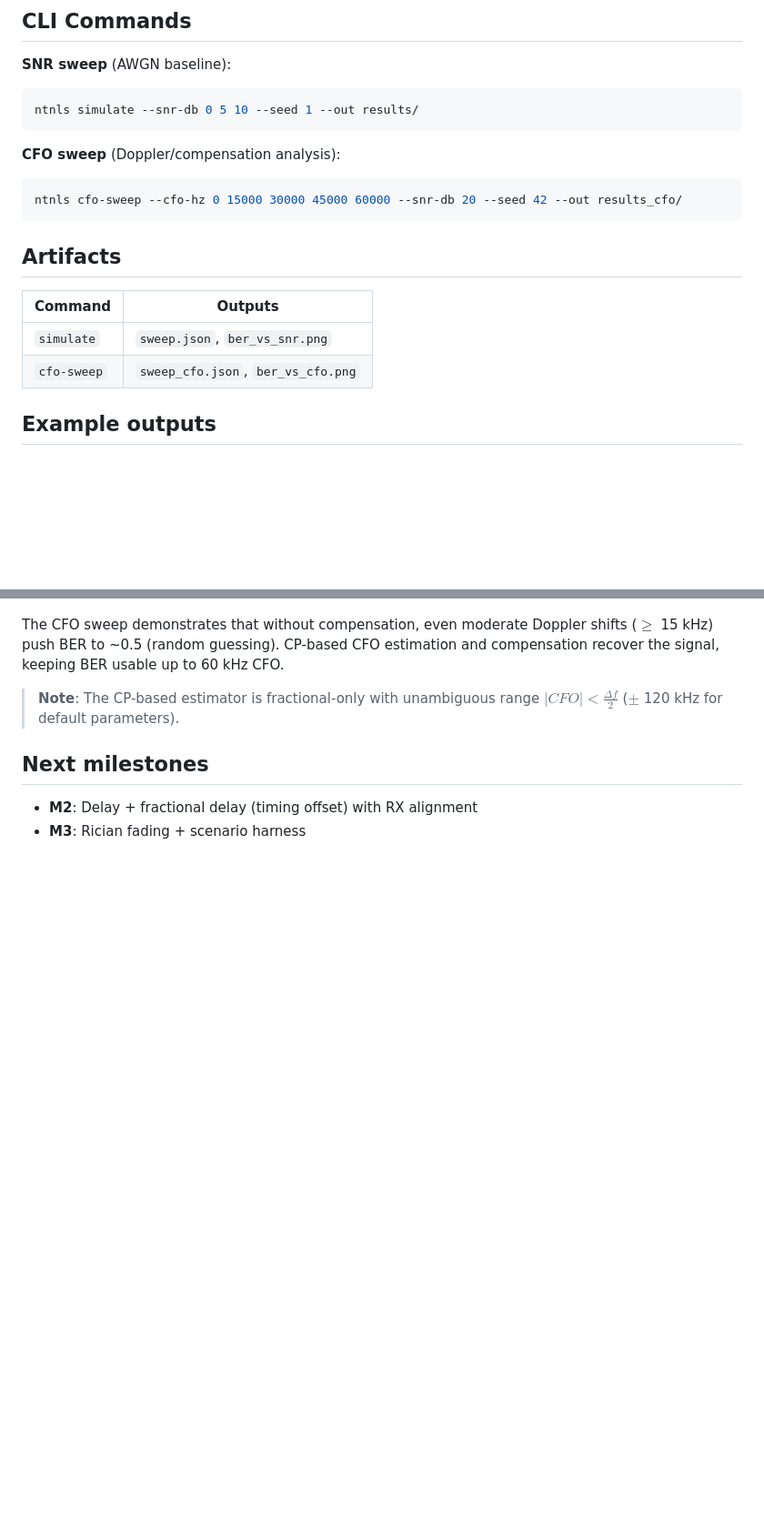
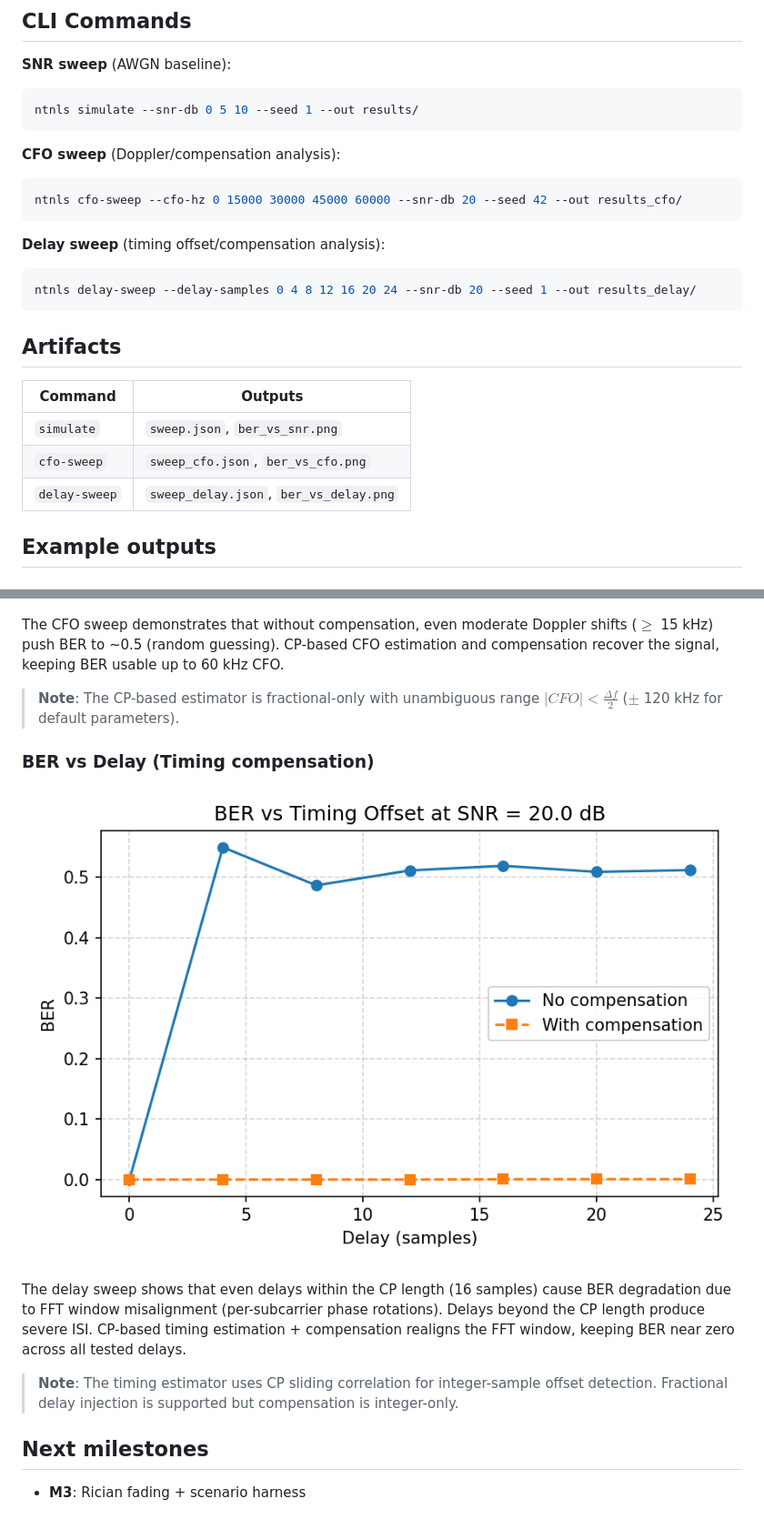
Before and after one commit to metehankocaman/ntn-linksim-leo, a Markdown page: README.md, 2 parts joined by grey strips. Shown at 91% size. GitHub-like rendering; pictures changed too: docs/ber_vs_delay.png (added); blank space fills up the shorter version.

Commit message:
M2: Delay + Fractional Delay (Timing Offset)

````diff
--- a/README.md
+++ b/README.md
@@ -26,12 +27,18 @@ ntnls simulate --snr-db 0 5 10 --seed 1 --out results/
 ntnls cfo-sweep --cfo-hz 0 15000 30000 45000 60000 --snr-db 20 --seed 42 --out results_cfo/
 ```
 
+**Delay sweep** (timing offset/compensation analysis):
+```bash
+ntnls delay-sweep --delay-samples 0 4 8 12 16 20 24 --snr-db 20 --seed 1 --out results_delay/
+```
+
 ## Artifacts
 
 | Command | Outputs |
 |---------|---------|
 | `simulate` | `sweep.json`, `ber_vs_snr.png` |
 | `cfo-sweep` | `sweep_cfo.json`, `ber_vs_cfo.png` |
+| `delay-sweep` | `sweep_delay.json`, `ber_vs_delay.png` |
 
 ## Example outputs
 
@@ -48,7 +55,18 @@ compensation recover the signal, keeping BER usable up to 60 kHz CFO.
 > **Note**: The CP-based estimator is fractional-only with unambiguous range $|CFO|\lt \frac{\Delta f}{2}$
 > ($\pm$ 120 kHz for default parameters).
 
+### BER vs Delay (Timing compensation)
+![BER vs Delay](docs/ber_vs_delay.png)
+
+The delay sweep shows that even delays within the CP length (16 samples) cause BER
+degradation due to FFT window misalignment (per-subcarrier phase rotations). Delays
+beyond the CP length produce severe ISI. CP-based timing estimation + compensation
+realigns the FFT window, keeping BER near zero across all tested delays.
+
+> **Note**: The timing estimator uses CP sliding correlation for integer-sample
+> offset detection. Fractional delay injection is supported but compensation is
+> integer-only.
+
 ## Next milestones
 
-- **M2**: Delay + fractional delay (timing offset) with RX alignment
 - **M3**: Rician fading + scenario harness
````
Also changed, not shown: other parts of README.md (+1 -0 lines), 11 other files.
